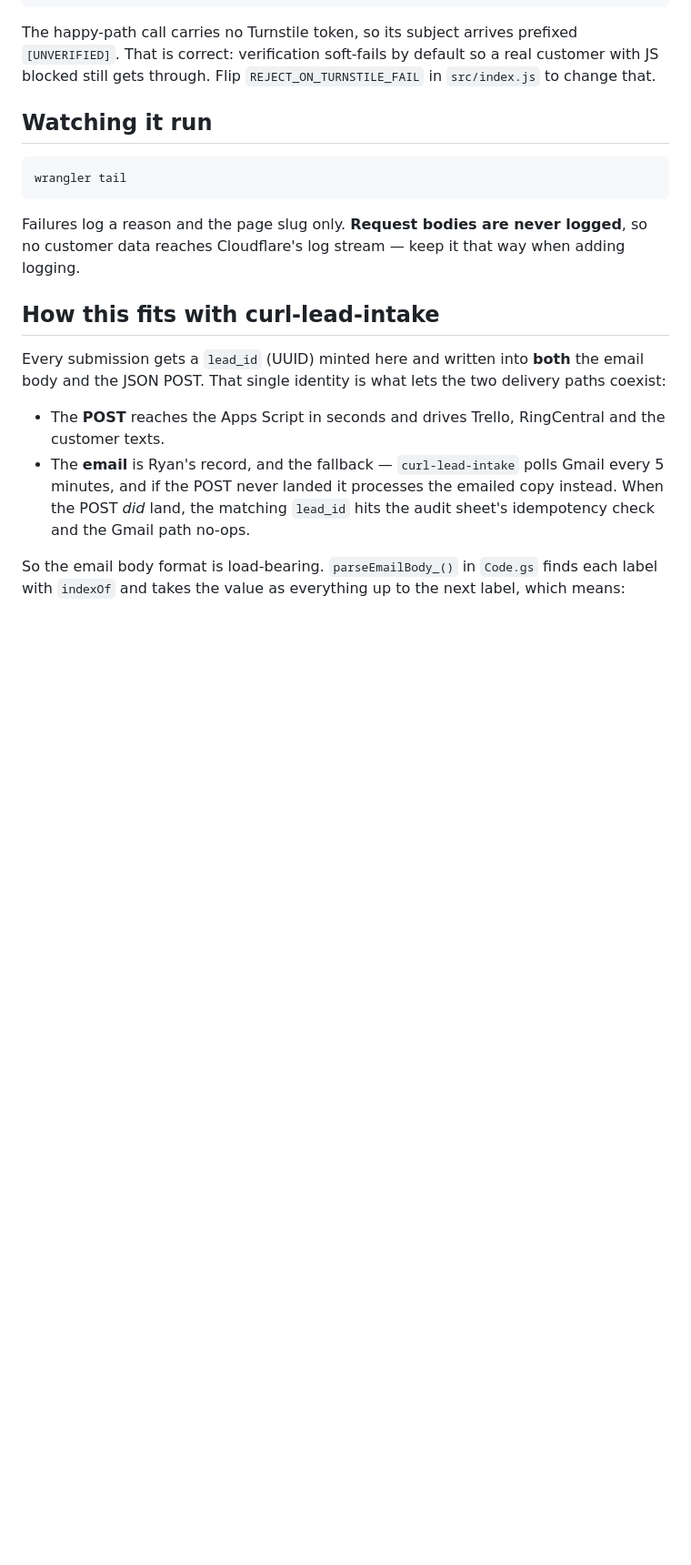
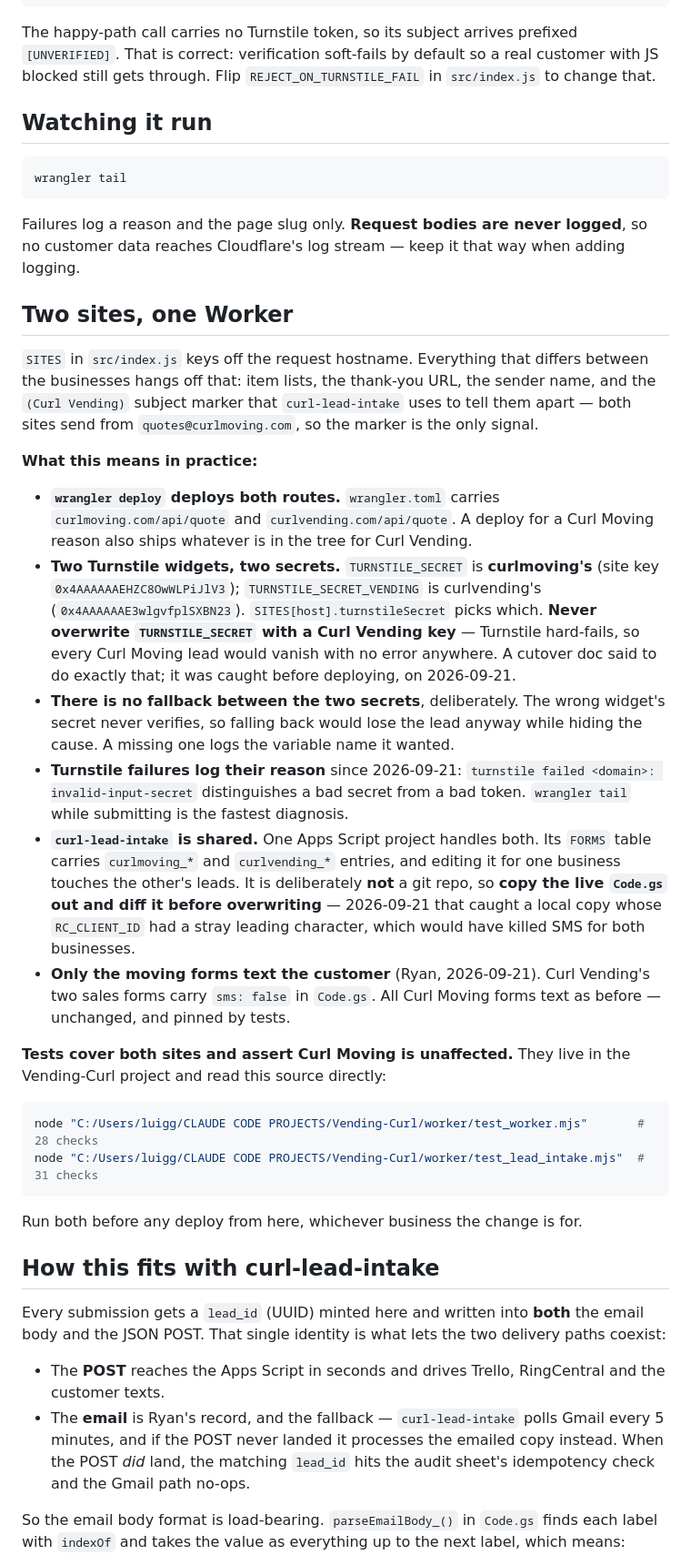
Before and after one commit to toolboxandsafe/curlmoving-preview, a Markdown page: _worker/README.md, the part around one of its changes. Shown at 91% size. Drawn GitHub-style; blank space fills up the shorter version.

Commit message:
Document that this Worker now serves two businesses
curlvending.com came off WordPress on 2026-09-20 and its forms post to
this Worker. The README still said "the five quote forms on
curlmoving.com", which is no longer true and hid several things that can
now break Curl Moving's leads from a Curl Vending change.

New "Two sites, one Worker" section covers what is shared and what is
not: SITES keys off the hostname; wrangler deploy ships both routes; the
two Turnstile widgets need two secrets, with TURNSTILE_SECRET belonging
to curlmoving and no fallback between them; Turnstile failures now log
their reason so a bad secret is distinguishable from a bad token; and
curl-lead-intake is one shared Apps Script that must be diffed before
overwriting, because it is deliberately not a git repo.

Two of those are written as warnings because they were live near-misses
during the cutover. A doc instructed overwriting TURNSTILE_SECRET with
the Curl Vending key, which would have failed every Curl Moving
submission with no error anywhere. And a local Code.gs carried an
RC_CLIENT_ID with a stray leading character that would have killed SMS
for both businesses.

DEPLOY.md step 6 now names TURNSTILE_SECRET as curlmoving's and adds
TURNSTILE_SECRET_VENDING beside it.

Also points at the two test suites, which live in the Vending-Curl
project, read this source directly, and assert Curl Moving is
unaffected. 59 checks between them, all passing.

Co-Authored-By: Claude Opus 5 (1M context) <noreply@anthropic.com>

````diff
--- a/_worker/README.md
+++ b/_worker/README.md
@@ -96,6 +103,52 @@ Failures log a reason and the page slug only. **Request bodies are never
 logged**, so no customer data reaches Cloudflare's log stream — keep it that way
 when adding logging.
 
+## Two sites, one Worker
+
+`SITES` in `src/index.js` keys off the request hostname. Everything that differs
+between the businesses hangs off that: item lists, the thank-you URL, the sender
+name, and the `(Curl Vending)` subject marker that `curl-lead-intake` uses to
+tell them apart — both sites send from `quotes@curlmoving.com`, so the marker is
+the only signal.
+
+**What this means in practice:**
+
+- **`wrangler deploy` deploys both routes.** `wrangler.toml` carries
+  `curlmoving.com/api/quote` and `curlvending.com/api/quote`. A deploy for a Curl
+  Moving reason also ships whatever is in the tree for Curl Vending.
+- **Two Turnstile widgets, two secrets.** `TURNSTILE_SECRET` is
+  **curlmoving's** (site key `0x4AAAAAAEHZC8OwWLPiJlV3`);
+  `TURNSTILE_SECRET_VENDING` is curlvending's (`0x4AAAAAAE3wlgvfplSXBN23`).
+  `SITES[host].turnstileSecret` picks which. **Never overwrite `TURNSTILE_SECRET`
+  with a Curl Vending key** — Turnstile hard-fails, so every Curl Moving lead
+  would vanish with no error anywhere. A cutover doc said to do exactly that; it
+  was caught before deploying, on 2026-09-21.
+- **There is no fallback between the two secrets**, deliberately. The wrong
+  widget's secret never verifies, so falling back would lose the lead anyway
+  while hiding the cause. A missing one logs the variable name it wanted.
+- **Turnstile failures log their reason** since 2026-09-21:
+  `turnstile failed <domain>: invalid-input-secret` distinguishes a bad secret
+  from a bad token. `wrangler tail` while submitting is the fastest diagnosis.
+- **`curl-lead-intake` is shared.** One Apps Script project handles both. Its
+  `FORMS` table carries `curlmoving_*` and `curlvending_*` entries, and editing it
+  for one business touches the other's leads. It is deliberately **not** a git
+  repo, so **copy the live `Code.gs` out and diff it before overwriting** —
+  2026-09-21 that caught a local copy whose `RC_CLIENT_ID` had a stray leading
+  character, which would have killed SMS for both businesses.
+- **Only the moving forms text the customer** (Ryan, 2026-09-21). Curl Vending's
+  two sales forms carry `sms: false` in `Code.gs`. All Curl Moving forms text as
+  before — unchanged, and pinned by tests.
+
+**Tests cover both sites and assert Curl Moving is unaffected.** They live in the
+Vending-Curl project and read this source directly:
+
+```sh
+node "C:/Users/luigg/CLAUDE CODE PROJECTS/Vending-Curl/worker/test_worker.mjs"       # 28 checks
+node "C:/Users/luigg/CLAUDE CODE PROJECTS/Vending-Curl/worker/test_lead_intake.mjs"  # 31 checks
+```
+
+Run both before any deploy from here, whichever business the change is for.
+
 ## How this fits with curl-lead-intake
 
 Every submission gets a `lead_id` (UUID) minted here and written into **both**
````
Also changed, not shown: other parts of _worker/README.md (+9 -2 lines), _worker/DEPLOY.md (+15 -1 lines).
